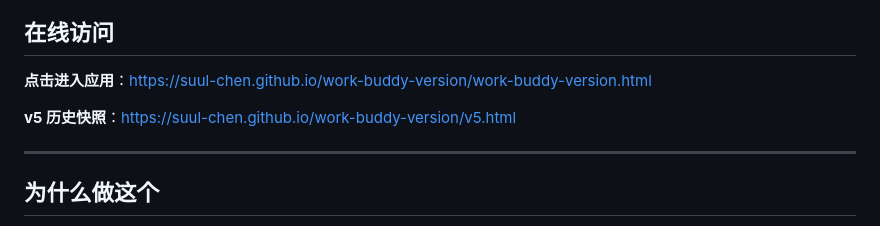
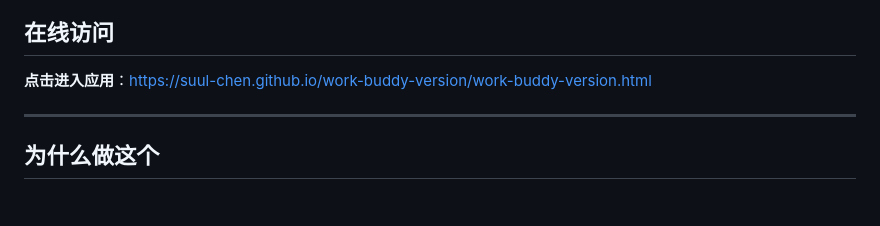
Before and after one commit to suul-chen/work-buddy-version, a Markdown page: README.md, the part around the change. GitHub-like rendering; blank space fills up the shorter version.

Commit message:
docs: keep README app entry only

```diff
--- a/README.md
+++ b/README.md
@@ -6,7 +6,6 @@
 
 **点击进入应用**：https://suul-chen.github.io/work-buddy-version/work-buddy-version.html
 
-**v5 历史快照**：https://suul-chen.github.io/work-buddy-version/v5.html
 
 ---
 
```
